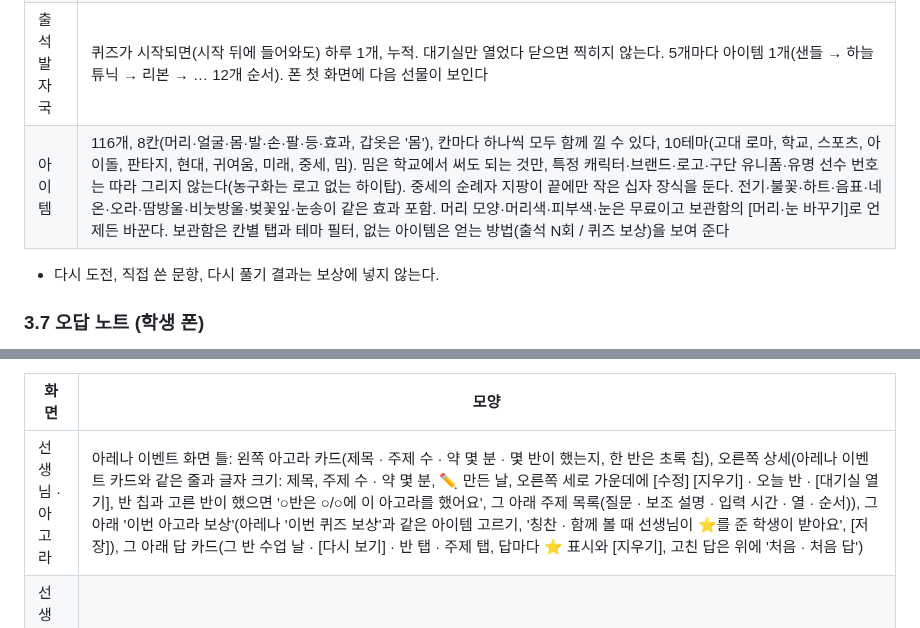
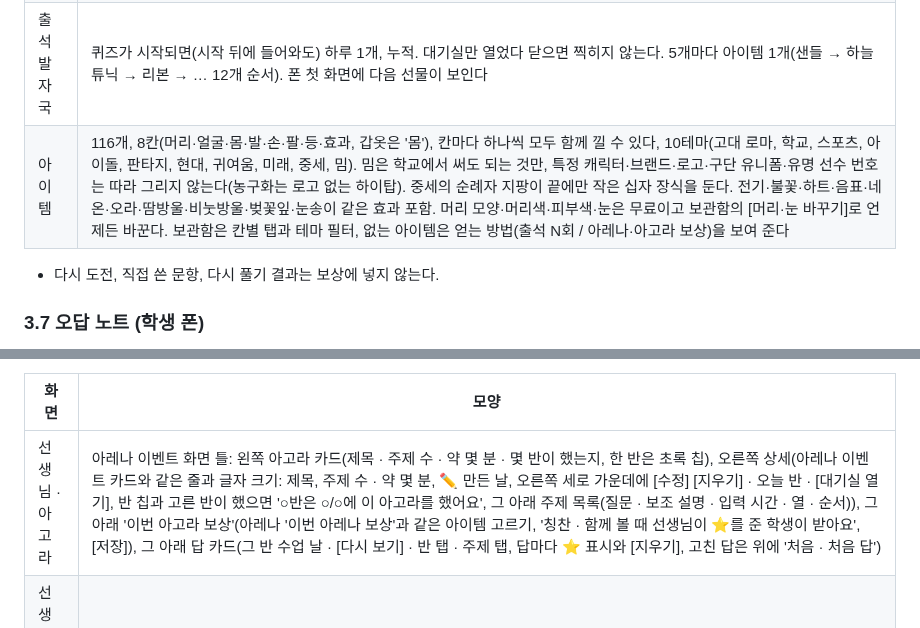
Before and after one commit to kevinkwshin/classeum, a Markdown page: docs/PLAN.md, 2 parts joined by grey strips. Drawn GitHub-style.

```diff
--- a/docs/PLAN.md
+++ b/docs/PLAN.md
@@ -101,7 +101,7 @@
 | ㄴ 성장 | 원정 첫 답 정답률이 내 평균보다 기준 이상 높음 (기본 +10%p, 1~50%p, 첫 이벤트는 해당 없음) |
 | ㄴ 판정 조건 | 원정 단어·문법 문항의 절반 이상에 접속해 있었을 것(문법만 낸 날도 판정한다). 선생님이 [종료]로 일찍 끝내 그 절반도 못 풀었으면 결과는 저장하되 아무도 판정하지 않는다. 대기실에서 뺀 유형과 건너뛴 문항은 이 '원래 낼 문항'에 넣지 않는다(세션 기록의 planned) |
 | 출석 발자국 | 퀴즈가 시작되면(시작 뒤에 들어와도) 하루 1개, 누적. 대기실만 열었다 닫으면 찍히지 않는다. 5개마다 아이템 1개(샌들 → 하늘 튜닉 → 리본 → … 12개 순서). 폰 첫 화면에 다음 선물이 보인다 |
-| 아이템 | 116개, 8칸(머리·얼굴·몸·발·손·팔·등·효과, 갑옷은 '몸'), 칸마다 하나씩 모두 함께 낄 수 있다, 10테마(고대 로마, 학교, 스포츠, 아이돌, 판타지, 현대, 귀여움, 미래, 중세, 밈). 밈은 학교에서 써도 되는 것만, 특정 캐릭터·브랜드·로고·구단 유니폼·유명 선수 번호는 따라 그리지 않는다(농구화는 로고 없는 하이탑). 중세의 순례자 지팡이 끝에만 작은 십자 장식을 둔다. 전기·불꽃·하트·음표·네온·오라·땀방울·비눗방울·벚꽃잎·눈송이 같은 효과 포함. 머리 모양·머리색·피부색·눈은 무료이고 보관함의 [머리·눈 바꾸기]로 언제든 바꾼다. 보관함은 칸별 탭과 테마 필터, 없는 아이템은 얻는 방법(출석 N회 / 퀴즈 보상)을 보여 준다 |
+| 아이템 | 116개, 8칸(머리·얼굴·몸·발·손·팔·등·효과, 갑옷은 '몸'), 칸마다 하나씩 모두 함께 낄 수 있다, 10테마(고대 로마, 학교, 스포츠, 아이돌, 판타지, 현대, 귀여움, 미래, 중세, 밈). 밈은 학교에서 써도 되는 것만, 특정 캐릭터·브랜드·로고·구단 유니폼·유명 선수 번호는 따라 그리지 않는다(농구화는 로고 없는 하이탑). 중세의 순례자 지팡이 끝에만 작은 십자 장식을 둔다. 전기·불꽃·하트·음표·네온·오라·땀방울·비눗방울·벚꽃잎·눈송이 같은 효과 포함. 머리 모양·머리색·피부색·눈은 무료이고 보관함의 [머리·눈 바꾸기]로 언제든 바꾼다. 보관함은 칸별 탭과 테마 필터, 없는 아이템은 얻는 방법(출석 N회 / 아레나·아고라 보상)을 보여 준다 |
 
 - 다시 도전, 직접 쓴 문항, 다시 풀기 결과는 보상에 넣지 않는다.
 
@@ -147,7 +147,7 @@
 
 | 화면 | 모양 |
 |---|---|
-| 선생님 · 아고라 | 아레나 이벤트 화면 틀: 왼쪽 아고라 카드(제목 · 주제 수 · 약 몇 분 · 몇 반이 했는지, 한 반은 초록 칩), 오른쪽 상세(아레나 이벤트 카드와 같은 줄과 글자 크기: 제목, 주제 수 · 약 몇 분, ✏️ 만든 날, 오른쪽 세로 가운데에 [수정] [지우기] · 오늘 반 · [대기실 열기], 반 칩과 고른 반이 했으면 '○반은 ○/○에 이 아고라를 했어요', 그 아래 주제 목록(질문 · 보조 설명 · 입력 시간 · 열 · 순서)), 그 아래 '이번 아고라 보상'(아레나 '이번 퀴즈 보상'과 같은 아이템 고르기, '칭찬 · 함께 볼 때 선생님이 ⭐를 준 학생이 받아요', [저장]), 그 아래 답 카드(그 반 수업 날 · [다시 보기] · 반 탭 · 주제 탭, 답마다 ⭐ 표시와 [지우기], 고친 답은 위에 '처음 · 처음 답') |
+| 선생님 · 아고라 | 아레나 이벤트 화면 틀: 왼쪽 아고라 카드(제목 · 주제 수 · 약 몇 분 · 몇 반이 했는지, 한 반은 초록 칩), 오른쪽 상세(아레나 이벤트 카드와 같은 줄과 글자 크기: 제목, 주제 수 · 약 몇 분, ✏️ 만든 날, 오른쪽 세로 가운데에 [수정] [지우기] · 오늘 반 · [대기실 열기], 반 칩과 고른 반이 했으면 '○반은 ○/○에 이 아고라를 했어요', 그 아래 주제 목록(질문 · 보조 설명 · 입력 시간 · 열 · 순서)), 그 아래 '이번 아고라 보상'(아레나 '이번 아레나 보상'과 같은 아이템 고르기, '칭찬 · 함께 볼 때 선생님이 ⭐를 준 학생이 받아요', [저장]), 그 아래 답 카드(그 반 수업 날 · [다시 보기] · 반 탭 · 주제 탭, 답마다 ⭐ 표시와 [지우기], 고친 답은 위에 '처음 · 처음 답') |
 | 선생님 · 새 아고라 | 아레나 [직접 작성하기] 창 틀: 제목, '주제 n' 칩, 표(# · 주제 · 보조 설명 · 입력 시간 · 열 · 카드 순서 · ✕), 아래에 [주제 추가] [비우기] / [닫기] [만들기](고칠 때는 '아고라 고치기'와 [저장]) |
 | 선생님 · 대기실 | 아레나 대기실 틀: 위에 '대기실 / ○반 · 제목'과 노래 단추, 오른쪽에 [프로젝터 화면 열기] [놀이 방법] [대기실 닫기] [쓰기 시작](다시 보기면 [함께 보기]). 왼쪽에 오늘의 주제(주제 목록, 1번 강조. 다시 보기면 '다시 볼 주제'와 주제마다 그 반 답 수)와 들어온 학생, 오른쪽에 아직 안 들어옴 |
 | 선생님 · 진행 | 아레나 진행 화면 틀: 위 검은 띠에 반 · '아고라' · (다시 보기 · 날짜) · 지금 주제 / 주제 수 · 단계(준비 · 쓰기 · 마감 · 공개, 다시 보기에는 준비 없음, 끝에서는 '끝') · 남은 시간 · 보상 받은 수(⭐ n) · 노래 단추 · [아고라 닫기]. 왼쪽에 프로젝터 미리보기(아레나와 같은 자리와 크기의 16:8, 공개 여부, 쪽 ◀ ▶, 카드. 준비 중에는 주제만 크게)와 열 · 순서, 그 아래 점선 상자에 다음 주제. 오른쪽에 낸 학생 수와 답(누르면 그 답만 공개·비공개, [⭐ 칭찬], 지우기, 처음 답 줄)과 아직 안 낸 학생(준비 중에는 들어온 학생 수). 아래 띠에 [−1분] [+1분] [전체 공개/비공개] (다시 보기면 [다시 쓰기]) [건너뛰기 S]와 큰 버튼 하나: [쓰기 시작] → [지금 마감] → [전체 공개] → [다음 쪽] → [다음 주제] …, 마지막 주제는 [끝내기], 끝에서 [아고라 닫기](다시 보기의 마지막 주제는 바로 [아고라 닫기]). 끝에서는 함께 쓴 답 수, 보상 받은 학생, 주제마다 낸 학생 수. 키: Enter 쓰기 시작·지금 마감·전체 공개·다음 주제(끝내기·닫기는 누르기만), ←/→ 쪽, ↑/↓ 1분, S 건너뛰기 |
```
Also changed, not shown: README.md (+1 -1 lines), docs/images/phones.png, docs/images/teacher-agora-editor.png, docs/images/teacher-agora.png, docs/images/teacher-classes.png, docs/images/teacher-event.png, docs/images/teacher-guide.png, 3 other files.
